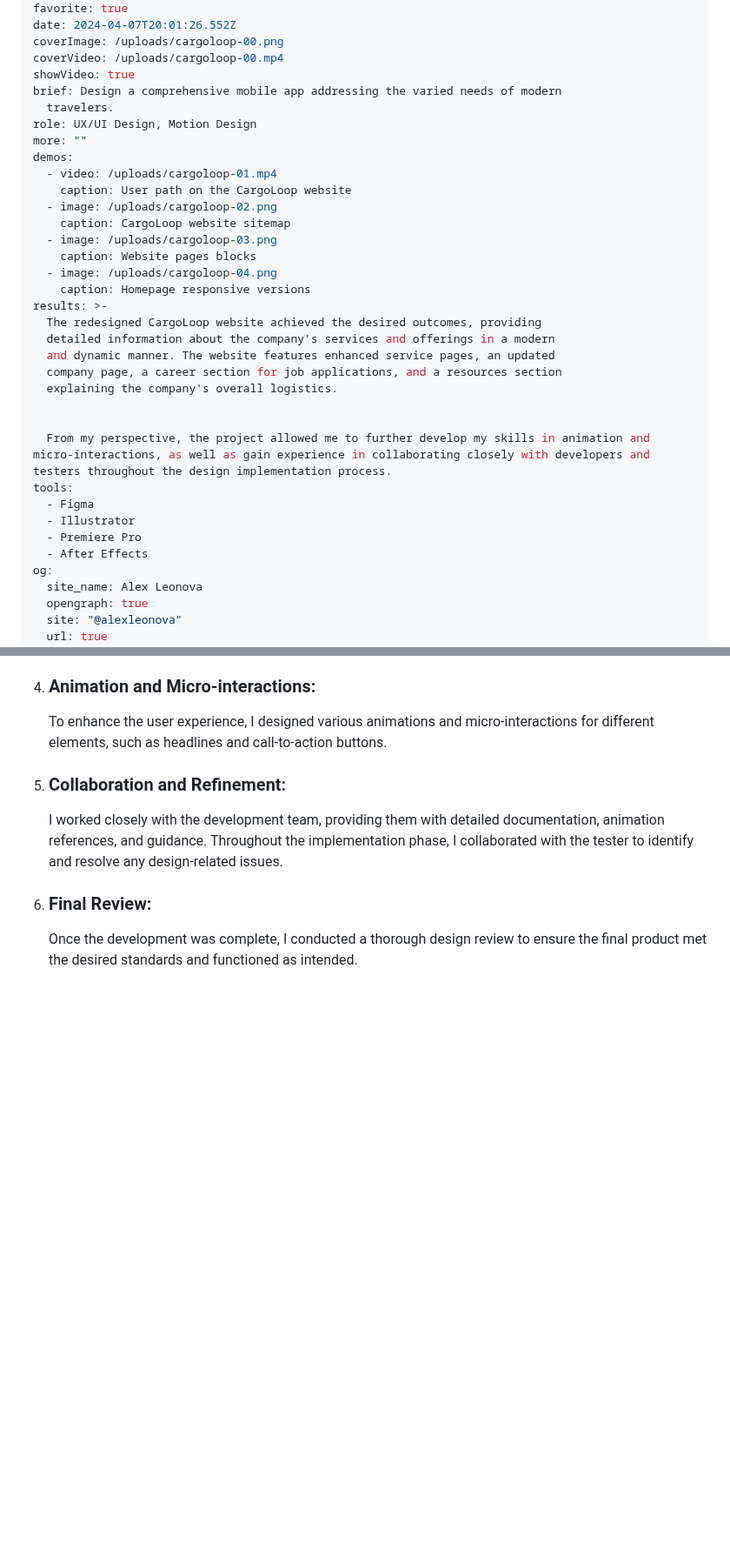
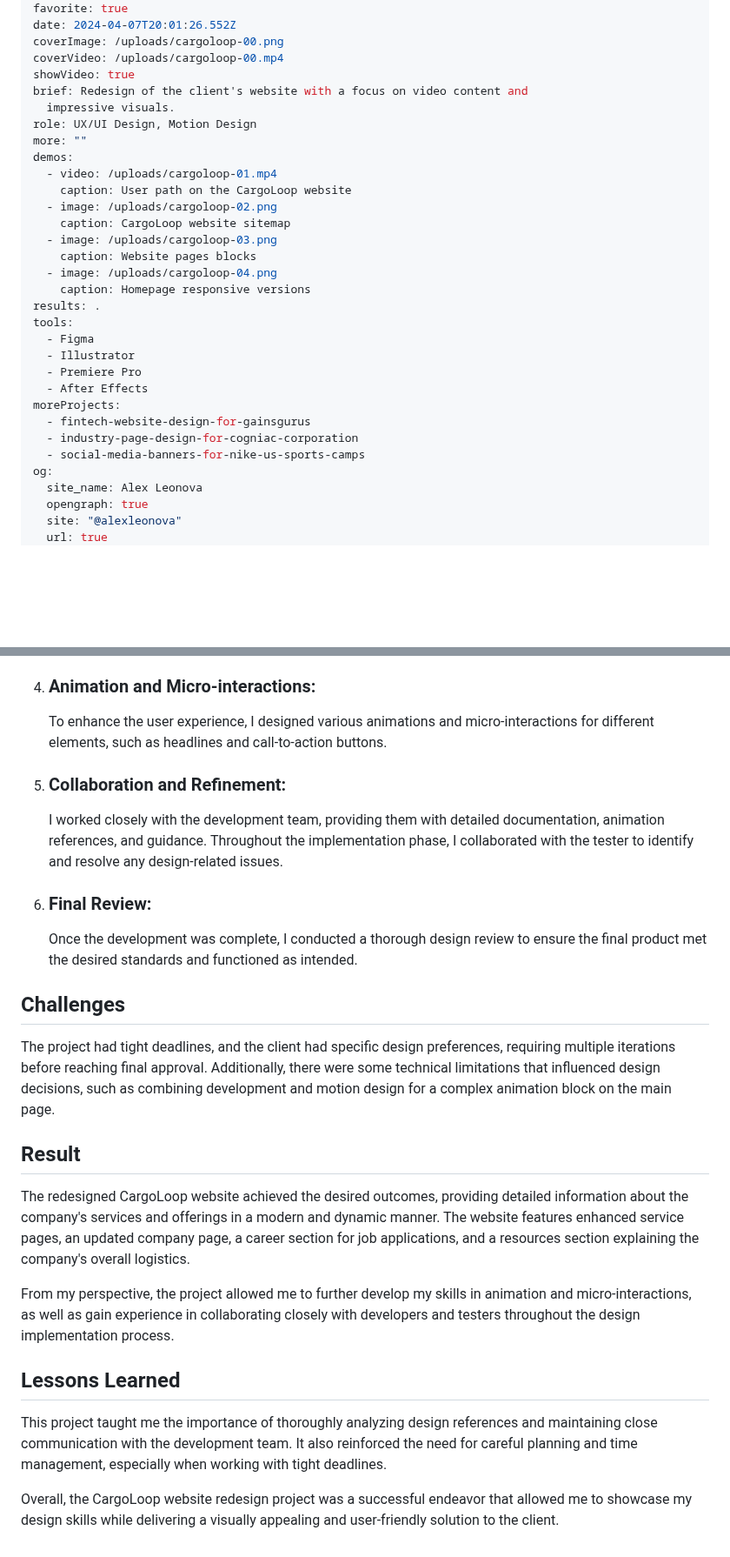
Before and after one commit to alexleonova/portfolio, a Markdown page: src/work/website-redesign-for-international-shipping-company-cargoloop.md, 2 parts joined by grey strips. Shown at 87% size. Drawn GitHub-style; blank space fills up the shorter version.

Commit message:
Update Work “website-redesign-for-international-shipping-company-cargoloop”

```diff
--- a/src/work/website-redesign-for-international-shipping-company-cargoloop.md
+++ b/src/work/website-redesign-for-international-shipping-company-cargoloop.md
@@ -9,8 +9,8 @@ date: 2024-04-07T20:01:26.552Z
 coverImage: /uploads/cargoloop-00.png
 coverVideo: /uploads/cargoloop-00.mp4
 showVideo: true
-brief: Design a comprehensive mobile app addressing the varied needs of modern
-  travelers.
+brief: Redesign of the client's website with a focus on video content and
+  impressive visuals.
 role: UX/UI Design, Motion Design
 more: ""
 demos:
@@ -22,20 +22,16 @@ demos:
     caption: Website pages blocks
   - image: /uploads/cargoloop-04.png
     caption: Homepage responsive versions
-results: >-
-  The redesigned CargoLoop website achieved the desired outcomes, providing
-  detailed information about the company's services and offerings in a modern
-  and dynamic manner. The website features enhanced service pages, an updated
-  company page, a career section for job applications, and a resources section
-  explaining the company's overall logistics.
-
-
-  From my perspective, the project allowed me to further develop my skills in animation and micro-interactions, as well as gain experience in collaborating closely with developers and testers throughout the design implementation process.
+results: .
 tools:
   - Figma
   - Illustrator
   - Premiere Pro
   - After Effects
+moreProjects:
+  - fintech-website-design-for-gainsgurus
+  - industry-page-design-for-cogniac-corporation
+  - social-media-banners-for-nike-us-sports-camps
 og:
   site_name: Alex Leonova
   opengraph: true
@@ -89,3 +85,19 @@ I was the sole UX/UI designer and motion designer for this project. My responsib
 6. ### Final Review:
 
    Once the development was complete, I conducted a thorough design review to ensure the final product met the desired standards and functioned as intended.
+
+## Challenges
+
+The project had tight deadlines, and the client had specific design preferences, requiring multiple iterations before reaching final approval. Additionally, there were some technical limitations that influenced design decisions, such as combining development and motion design for a complex animation block on the main page.
+
+## Result
+
+The redesigned CargoLoop website achieved the desired outcomes, providing detailed information about the company's services and offerings in a modern and dynamic manner. The website features enhanced service pages, an updated company page, a career section for job applications, and a resources section explaining the company's overall logistics.
+
+From my perspective, the project allowed me to further develop my skills in animation and micro-interactions, as well as gain experience in collaborating closely with developers and testers throughout the design implementation process.
+
+## Lessons Learned
+
+This project taught me the importance of thoroughly analyzing design references and maintaining close communication with the development team. It also reinforced the need for careful planning and time management, especially when working with tight deadlines.
+
+Overall, the CargoLoop website redesign project was a successful endeavor that allowed me to showcase my design skills while delivering a visually appealing and user-friendly solution to the client.
```
